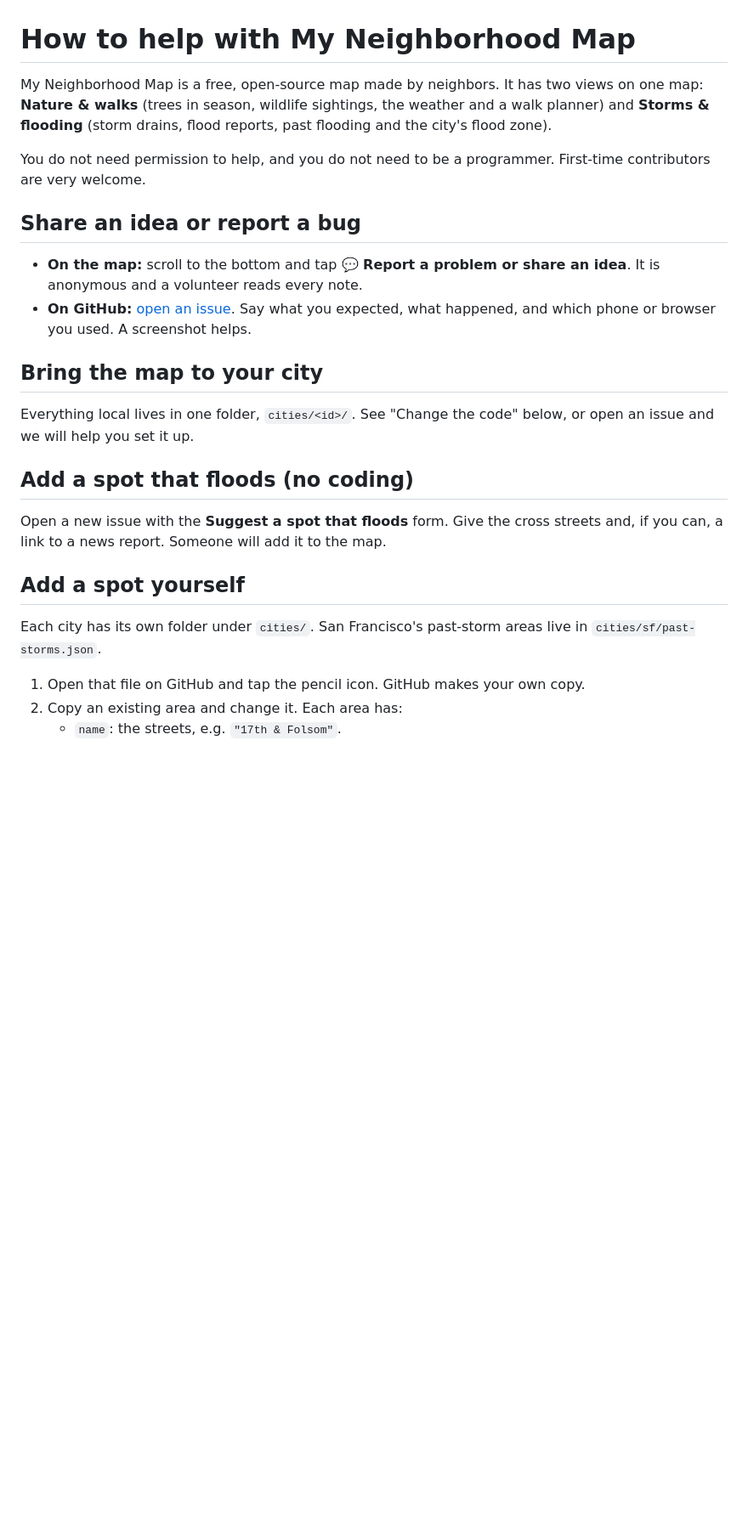
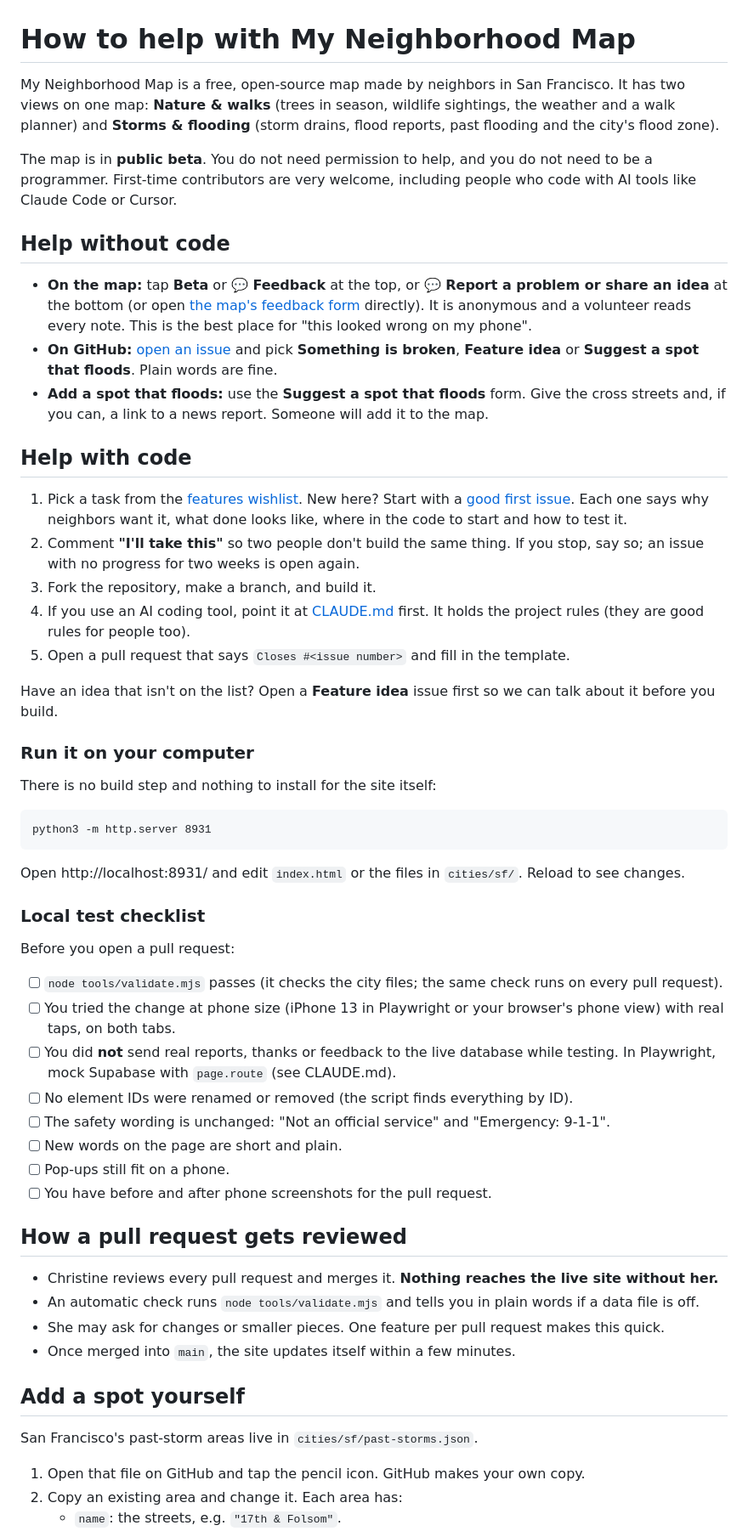
Before and after one commit to christinebuilds/mission-flood-map, a Markdown page: CONTRIBUTING.md, the part around one of its changes. Shown at 85% size. Rendered like a GitHub page; blank space fills up the shorter version.

````diff
--- a/CONTRIBUTING.md
+++ b/CONTRIBUTING.md
@@ -1,25 +1,58 @@
 # How to help with My Neighborhood Map
 
-My Neighborhood Map is a free, open-source map made by neighbors. It has two views on one map: **Nature & walks** (trees in season, wildlife sightings, the weather and a walk planner) and **Storms & flooding** (storm drains, flood reports, past flooding and the city's flood zone).
+My Neighborhood Map is a free, open-source map made by neighbors in San Francisco. It has two views on one map: **Nature & walks** (trees in season, wildlife sightings, the weather and a walk planner) and **Storms & flooding** (storm drains, flood reports, past flooding and the city's flood zone).
 
-You do not need permission to help, and you do not need to be a programmer. First-time contributors are very welcome.
+The map is in **public beta**. You do not need permission to help, and you do not need to be a programmer. First-time contributors are very welcome, including people who code with AI tools like Claude Code or Cursor.
 
-## Share an idea or report a bug
+## Help without code
 
-- **On the map:** scroll to the bottom and tap **💬 Report a problem or share an idea**. It is anonymous and a volunteer reads every note.
-- **On GitHub:** [open an issue](https://github.com/christinebuilds/neighborhood-map/issues/new/choose). Say what you expected, what happened, and which phone or browser you used. A screenshot helps.
+- **On the map:** tap **Beta** or **💬 Feedback** at the top, or **💬 Report a problem or share an idea** at the bottom (or open [the map's feedback form](https://christinebuilds.github.io/neighborhood-map/#feedback) directly). It is anonymous and a volunteer reads every note. This is the best place for "this looked wrong on my phone".
+- **On GitHub:** [open an issue](https://github.com/christinebuilds/neighborhood-map/issues/new/choose) and pick **Something is broken**, **Feature idea** or **Suggest a spot that floods**. Plain words are fine.
+- **Add a spot that floods:** use the **Suggest a spot that floods** form. Give the cross streets and, if you can, a link to a news report. Someone will add it to the map.
 
-## Bring the map to your city
+## Help with code
 
-Everything local lives in one folder, `cities/<id>/`. See "Change the code" below, or open an issue and we will help you set it up.
+1. Pick a task from the [features wishlist](https://github.com/christinebuilds/neighborhood-map/issues?q=is%3Aissue+is%3Aopen+label%3Awishlist). New here? Start with a [good first issue](https://github.com/christinebuilds/neighborhood-map/issues?q=is%3Aissue+is%3Aopen+label%3A%22good+first+issue%22). Each one says why neighbors want it, what done looks like, where in the code to start and how to test it.
+2. Comment **"I'll take this"** so two people don't build the same thing. If you stop, say so; an issue with no progress for two weeks is open again.
+3. Fork the repository, make a branch, and build it.
+4. If you use an AI coding tool, point it at [CLAUDE.md](CLAUDE.md) first. It holds the project rules (they are good rules for people too).
+5. Open a pull request that says `Closes #<issue number>` and fill in the template.
 
-## Add a spot that floods (no coding)
+Have an idea that isn't on the list? Open a **Feature idea** issue first so we can talk about it before you build.
 
-Open a new issue with the **Suggest a spot that floods** form. Give the cross streets and, if you can, a link to a news report. Someone will add it to the map.
+### Run it on your computer
+
+There is no build step and nothing to install for the site itself:
+
+```
+python3 -m http.server 8931
+```
+
+Open http://localhost:8931/ and edit `index.html` or the files in `cities/sf/`. Reload to see changes.
+
+### Local test checklist
+
+Before you open a pull request:
+
+- [ ] `node tools/validate.mjs` passes (it checks the city files; the same check runs on every pull request).
+- [ ] You tried the change at phone size (iPhone 13 in Playwright or your browser's phone view) with real taps, on both tabs.
+- [ ] You did **not** send real reports, thanks or feedback to the live database while testing. In Playwright, mock Supabase with `page.route` (see CLAUDE.md).
+- [ ] No element IDs were renamed or removed (the script finds everything by ID).
+- [ ] The safety wording is unchanged: "Not an official service" and "Emergency: 9-1-1".
+- [ ] New words on the page are short and plain.
+- [ ] Pop-ups still fit on a phone.
+- [ ] You have before and after phone screenshots for the pull request.
+
+## How a pull request gets reviewed
+
+- Christine reviews every pull request and merges it. **Nothing reaches the live site without her.**
+- An automatic check runs `node tools/validate.mjs` and tells you in plain words if a data file is off.
+- She may ask for changes or smaller pieces. One feature per pull request makes this quick.
+- Once merged into `main`, the site updates itself within a few minutes.
 
 ## Add a spot yourself
 
-Each city has its own folder under `cities/`. San Francisco's past-storm areas live in `cities/sf/past-storms.json`.
+San Francisco's past-storm areas live in `cities/sf/past-storms.json`.
 
 1. Open that file on GitHub and tap the pencil icon. GitHub makes your own copy.
 2. Copy an existing area and change it. Each area has:
````
Also changed, not shown: other parts of CONTRIBUTING.md (+8 -13 lines), .github/pull_request_template.md (added, +27 -0 lines), AGENTS.md (added, +5 -0 lines), CLAUDE.md (added, +64 -0 lines), CODE_OF_CONDUCT.md (added, +39 -0 lines), README.md (+40 -2 lines), docs/screenshot.png (added), 3 other files.
